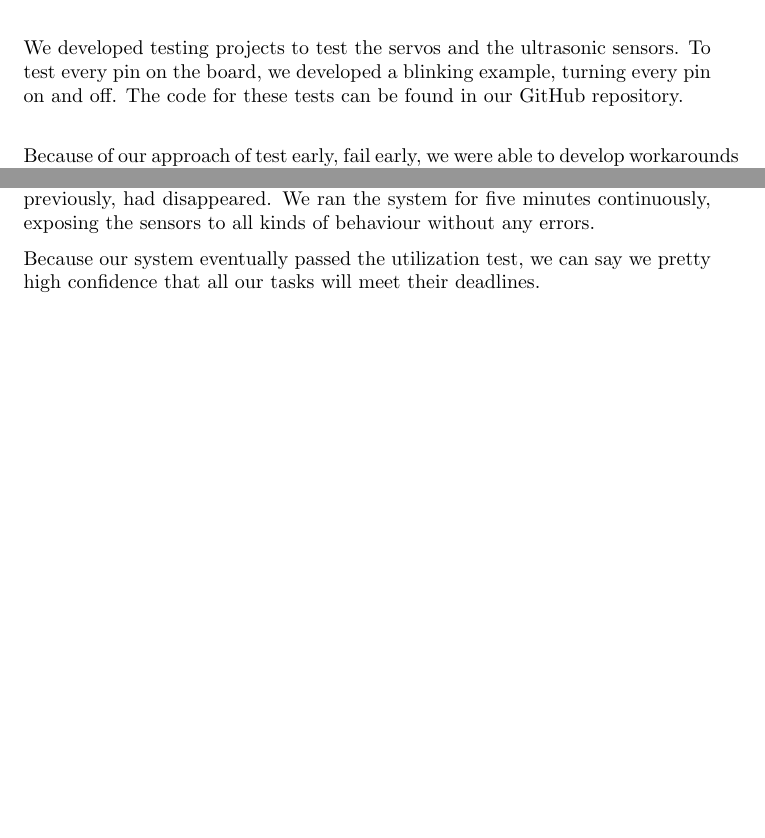
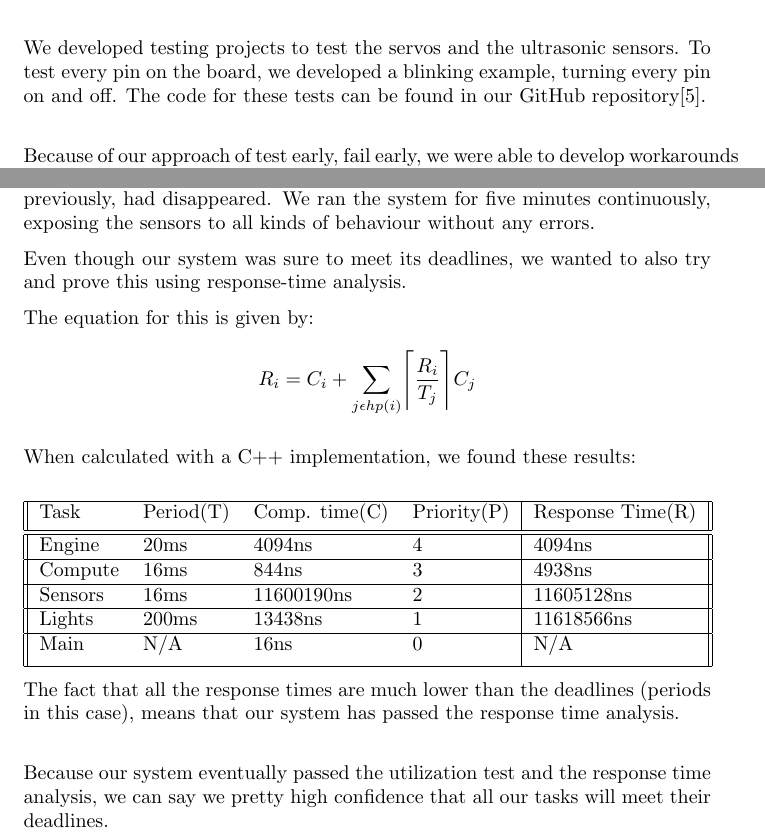
Before and after one commit to Stykk-Gruppen/rts-project, a LaTeX document (docs/report/DSA3102-report.tex): two parts of pages 11 and 16 of 22, joined at a grey line, cut so that both start at the same text, the shorter picture padded with empty space. Compiled offline with pdfLaTeX.

Commit message:
Final commit before delivery

```diff
--- a/docs/report/DSA3102-report.tex
+++ b/docs/report/DSA3102-report.tex
@@ -10,6 +10,8 @@
 \usepackage{textcomp}
 \usepackage[parfill]{parskip}
 \usepackage{amsmath}
+\usepackage{mathtools}
+\DeclarePairedDelimiter{\ceil}{\lceil}{\rceil}
 \definecolor{light-gray}{gray}{0.9}
 \lstset{frame=tb,
 extendedchars = true,
@@ -215,7 +221,7 @@ This helped us find quite a few bugs early on, as well as figuring out what woul
 
 For instance, the Ada Drivers Library has a servo motor example using analogue write and interrupts. We initially tried doing it this way, to ensure steady PWMs for the servo motors, but as mentioned this proved to be much harder than anticipated.\\
 
-We  developed testing projects to test the servos and the ultrasonic sensors. To test every pin on the board, we developed a blinking example, turning every pin on and off. The code for these tests can be found in our GitHub repository.\\
+We  developed testing projects to test the servos and the ultrasonic sensors. To test every pin on the board, we developed a blinking example, turning every pin on and off. The code for these tests can be found in our GitHub repository\cite{STYKK}.\\
 
 Because of our approach of test early, fail early, we were able to develop workarounds for this at an early stage.\\
 
@@ -337,8 +343,40 @@ which is lower than the limit of 74.1\% for five tasks.
 
 After implementing these changes in the code, we noticed that the bugs we have previously, had disappeared. We ran the system for five minutes continuously, exposing the sensors to all kinds of behaviour without any errors.
 
-Because our system eventually passed the utilization test, we can say we pretty high confidence that all our tasks will meet their deadlines.
 
+
+Even though our system was sure to meet its deadlines, we wanted to also try and prove this using response-time analysis.
+
+The equation for this is given by:
+\begin{equation*}
+  R_{i} = C_{i} + \sum_{j \epsilon hp(i)} \ceil[\Bigg]{\frac{R_{i}}{T_{j}}} C_{j}
+\end{equation*}
+
+
+When calculated with a C++ implementation, we found these results:
+
+
+\begin{center}
+ \begin{tabular}{||l l l l|l||}
+ \hline
+   Task & Period(T) & Comp. time(C) & Priority(P) & Response Time(R) \\ [0.5ex]
+ \hline\hline
+   Engine & 20ms & 4094ns & 4 & 4094ns \\
+ \hline
+   Compute & 16ms & 844ns & 3 & 4938ns \\
+ \hline
+   Sensors & 16ms & 11600190ns & 2 & 11605128ns \\
+ \hline
+   Lights & 200ms & 13438ns & 1 & 11618566ns \\
+ \hline
+   Main & N/A & 16ns & 0 & N/A \\ [1ex]
+ \hline
+\end{tabular}
+\end{center}
+
+The fact that all the response times are much lower than the deadlines (periods in this case), means that our system has passed the response time analysis.\\
+
+Because our system eventually passed the utilization test and the response time analysis, we can say we pretty high confidence that all our tasks will meet their deadlines.
 
 \section{Various problems we've encountered along the way}
 In the list below are some problems we have encountered during our development phase from 17.09.2020 - 23.10.2020. Most of these issues have occurred using Linux.
```
Also changed, not shown: docs/report/ref.bib (+6 -0 lines), docs/report/DSA3102-report.tex (4 more changed lines).
